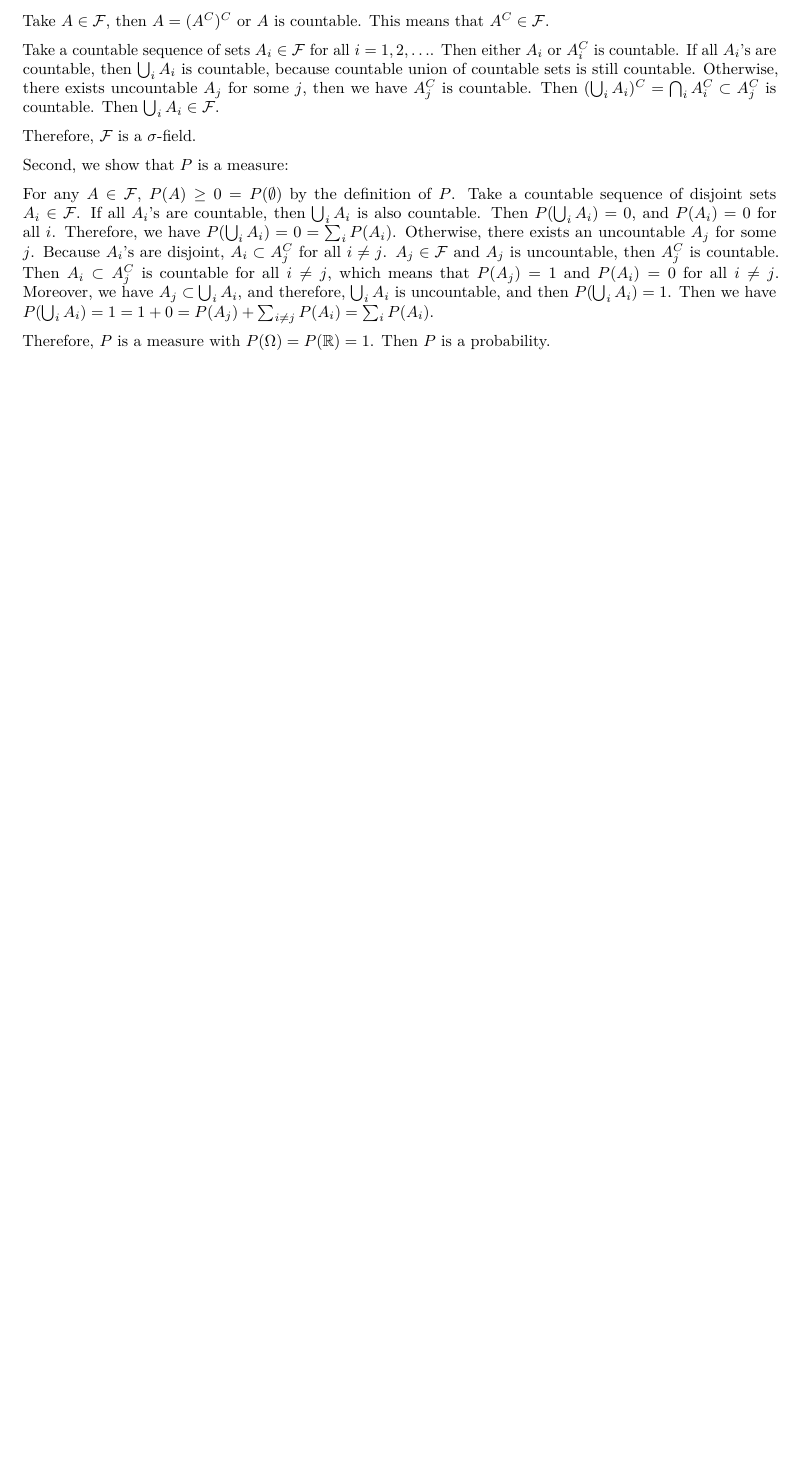
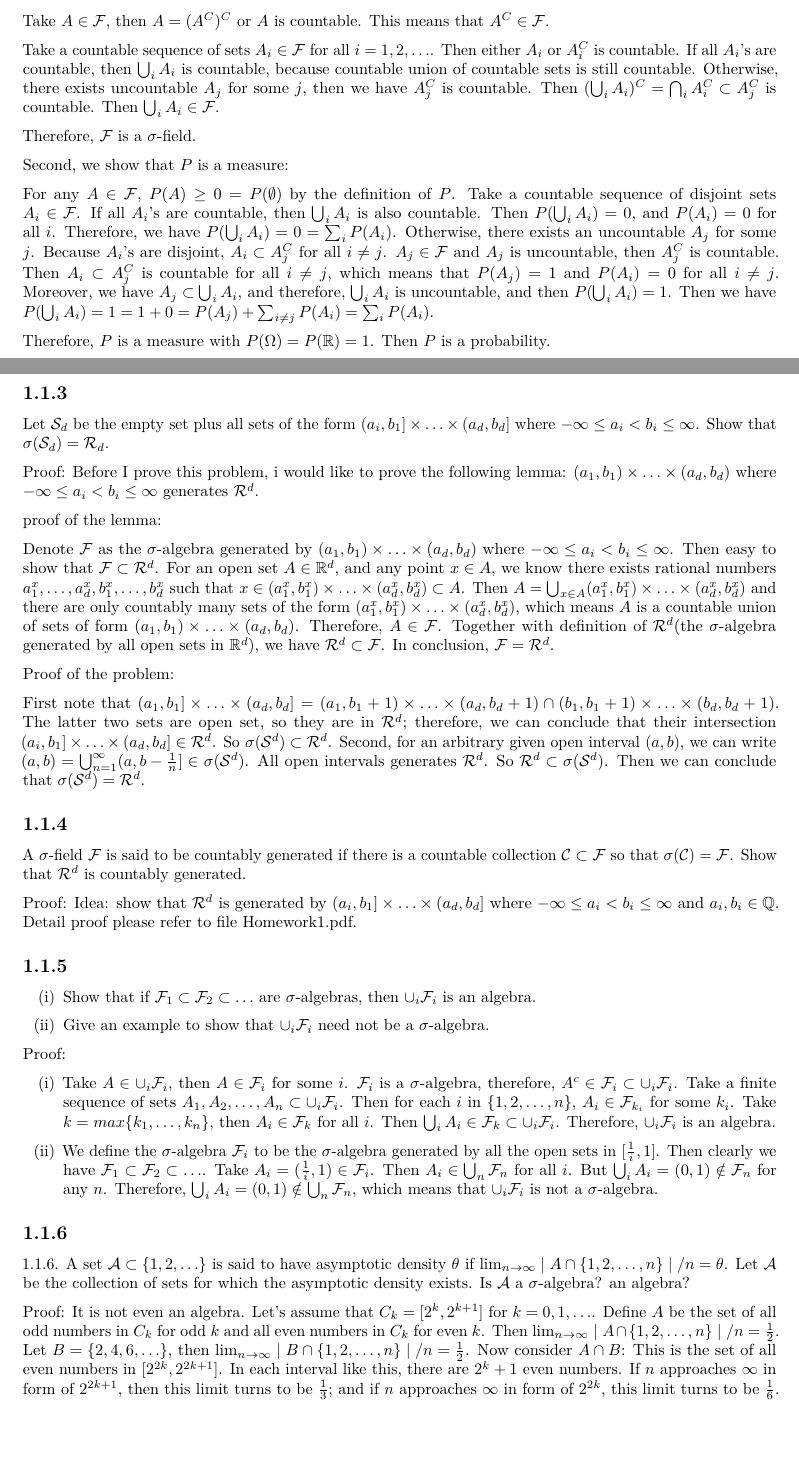
Before and after one commit to Luning-777/Probability-Theory, an R Markdown document (Chapter1_1_Probability_Space.Rmd): part of the page before the commit and two parts of pages 1 and 2 of 3 after it, the two joined at a grey line, cut so that both start at the same text, the shorter picture padded with empty space. Rendered offline with R 4.5, knitr and Pandoc, then LaTeX, with nearby package versions.

Commit message:
Finished.

```diff
--- a/Chapter1_1_Probability_Space.Rmd
+++ b/Chapter1_1_Probability_Space.Rmd
@@ -45,3 +45,43 @@ Second, we show that $P$ is a measure:
 For any $A\in \mathcal{F}$, $P(A)\geq 0=P(\emptyset)$ by the definition of $P$. Take a countable sequence of disjoint sets $A_i\in \mathcal{F}$. If all $A_i$'s are countable, then $\bigcup_i A_i$ is also countable. Then $P(\bigcup_i A_i)=0$, and $P(A_i)=0$ for all $i$. Therefore, we have $P(\bigcup_iA_i)=0=\sum_iP(A_i)$. Otherwise, there exists an uncountable $A_j$ for some $j$. Because $A_i$'s are disjoint, $A_i\subset A_j^C$ for all $i\neq j$. $A_j\in \mathcal{F}$ and $A_j$ is uncountable, then $A_j^C$ is countable. Then $A_i\subset A_j^C$ is countable for all $i\neq j$, which means that $P(A_j)=1$ and $P(A_i)=0$ for all $i\neq j$. Moreover, we have $A_j\subset \bigcup_i A_i$, and therefore, $\bigcup_i A_i$ is uncountable, and then $P(\bigcup_i A_i)=1$. Then we have $P(\bigcup_i A_i)=1=1+0=P(A_j)+\sum_{i\neq j}P(A_i)=\sum_i P(A_i)$.
 
 Therefore, $P$ is a measure with $P(\Omega)=P(\mathbb{R})=1$. Then $P$ is a probability.
+
+## 1.1.3
+
+Let $\mathcal{S}_d$ be the empty set plus all sets of the form $(a_i,b_1]\times \ldots \times (a_d,b_d]$ where $-\infty\leq a_i<b_i\le \infty$. Show that $\sigma(\mathcal{S}_d)=\mathcal{R}_d$.
+
+Proof:
+Before I prove this problem, i would like to prove the following lemma:
+$(a_1,b_1)\times \ldots \times (a_d,b_d)$ where $-\infty\leq a_i<b_i\le \infty$ generates $\mathcal{R}^d$.
+
+proof of the lemma:
+
+Denote $\mathcal{F}$ as the $\sigma$-algebra generated by $(a_1,b_1)\times \ldots \times (a_d,b_d)$ where $-\infty\leq a_i<b_i\le \infty$. Then easy to show that $\mathcal{F}\subset \mathcal{R}^d$. For an open set $A\in \mathbb{R}^d$, and any point $x\in A$, we know there exists rational numbers $a_1^x,\ldots,a_d^x,b_1^x,\ldots,b_d^x$ such that $x\in (a_1^x,b_1^x)\times \ldots \times (a_d^x,b_d^x)\subset A$. Then $A=\bigcup_{x\in A} (a_1^x,b_1^x)\times \ldots \times (a_d^x,b_d^x)$ and there are only countably many sets of the form $(a_1^x,b_1^x)\times \ldots \times (a_d^x,b_d^x)$, which means $A$ is a countable union of sets of form $(a_1,b_1)\times \ldots \times (a_d,b_d)$. Therefore, $A\in \mathcal{F}$. Together with definition of $\mathcal{R}^d$(the $\sigma$-algebra generated by all open sets in $\mathbb{R}^d$), we have $\mathcal{R}^d\subset \mathcal{F}$. In conclusion, $\mathcal{F}=\mathcal{R}^d$.
+
+Proof of the problem:
+
+First note that  $(a_1,b_1]\times \ldots \times (a_d,b_d]= (a_1,b_1+1)\times \ldots \times (a_d,b_d+1)\cap (b_1,b_1+1)\times \ldots \times (b_d,b_d+1)$. The latter two sets are open set, so they are in $\mathcal{R}^d$; therefore, we can conclude that their intersection  $(a_i,b_1]\times \ldots \times (a_d,b_d]\in \mathcal{R}^d$. So $\sigma(\mathcal{S}^d)\subset \mathcal{R}^d$. Second, for an arbitrary given open interval $(a,b)$, we can write $(a,b)=\bigcup_{n=1}^{\infty} (a,b-\frac{1}{n}]\in \sigma(\mathcal{S}^d)$. All open intervals generates $\mathcal{R}^d$. So $\mathcal{R}^d\subset \sigma(\mathcal {S}^d)$. Then we can conclude that $\sigma(\mathcal{S}^d)=\mathcal{R}^d$.
+
+## 1.1.4
+
+A $\sigma$-field $\mathcal{F}$ is said to be countably generated if there is a countable collection $\mathcal{C}\subset \mathcal{F}$ so that $\sigma(\mathcal{C}) = \mathcal{F}$. Show that $\mathcal{R}^d$ is countably generated.
+
+Proof: Idea: show that $\mathcal{R}^d$ is generated by $(a_i,b_1]\times \ldots \times (a_d,b_d]$ where $-\infty\leq a_i<b_i\le \infty$ and $a_i,b_i\in \mathbb{Q}$. Detail proof please refer to file Homework1.pdf.
+
+## 1.1.5
+
+(i) Show that if $\mathcal{F}_1\subset \mathcal{F}_2 \subset \ldots$ are $\sigma$-algebras, then $\cup_i\mathcal{F}_i$ is an algebra.
+
+(ii) Give an example to show that $\cup_i\mathcal{F}_i$ need not be a $\sigma$-algebra.
+
+Proof:
+
+(i) Take $A\in \cup_i\mathcal{F}_i$, then $A\in \mathcal{F}_i$ for some $i$. $\mathcal{F}_i$ is a $\sigma$-algebra, therefore, $A^c\in \mathcal{F}_i\subset \cup_i\mathcal{F}_i$. Take a finite sequence of sets $A_1,A_2,\ldots,A_n\subset \cup_i\mathcal{F}_i$. Then for each $i$ in {$1,2,\dots,n$}, $A_i\in \mathcal{F}_{k_i}$ for some $k_i$. Take $k=max\{k_1,\ldots,k_n\}$, then $A_i\in \mathcal{F}_k$ for all $i$. Then $\bigcup_i A_i\in \mathcal{F}_k\subset \cup_i\mathcal{F}_i$. Therefore, $\cup_i\mathcal{F}_i$ is an algebra.
+
+(ii) We define the $\sigma$-algebra $\mathcal{F}_i$ to be the $\sigma$-algebra generated by all the open sets in $[\frac{1}{i},1]$. Then clearly we have $\mathcal{F}_1\subset \mathcal{F}_2 \subset \ldots$. Take $A_i=(\frac{1}{i},1)\in \mathcal{F}_i$. Then $A_i\in \bigcup_n \mathcal{F}_n$ for all $i$. But $\bigcup_i A_i=(0,1)\notin \mathcal{F}_n$ for any $n$. Therefore, $\bigcup_i A_i=(0,1)\notin \bigcup_n \mathcal{F}_n$, which means that $\cup_i\mathcal{F}_i$ is not a $\sigma$-algebra.
+
+## 1.1.6
+
+1.1.6. A set $\mathcal{A} \subset \{1, 2,\ldots\}$ is said to have asymptotic density $\theta$ if $\lim_{n\rightarrow \infty} \mid A \cap \{1, 2,\ldots,n\}\mid /n = \theta$. Let $\mathcal{A}$ be the collection of sets for which the asymptotic density exists. Is $\mathcal{A}$ a $\sigma$-algebra? an algebra?
+
+Proof: It is not even an algebra. Let's assume that $C_k=[2^k,2^{k+1}]$ for $k=0,1,\ldots$. Define $A$ be the set of all odd numbers in $C_k$ for odd $k$ and all even numbers in $C_k$ for even $k$. Then $\lim_{n\rightarrow \infty} \mid A \cap \{1, 2,\ldots,n\}\mid /n = \frac{1}{2}$. Let $B=\{2,4,6,\ldots\}$, then $\lim_{n\rightarrow \infty} \mid B \cap \{1, 2,\ldots,n\}\mid /n = \frac{1}{2}$. Now consider $A\cap B$: This is the set of all even numbers in $[2^{2k},2^{2k+1}]$. In each interval like this, there are $2^k+1$ even numbers. If $n$ approaches $\infty$ in form of $2^{2k+1}$, then this limit turns to be $\frac{1}{3}$; and if $n$ approaches $\infty$ in form of $2^{2k}$, this limit turns to be $\frac{1}{6}$. This means this limit must diverge. i.e. $A\cap B$ does not have asymptotic density. Therefore, our set is not closed under finite intersection, it cannot be an algebra.
```
Also changed, not shown: Chapter1_1_Probability_Space.pdf, Chapter1_1_Probability_Space.Rmd (3 more changed lines).
